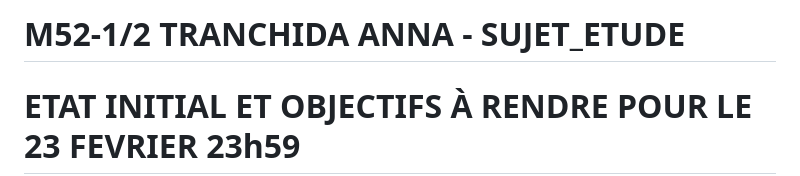
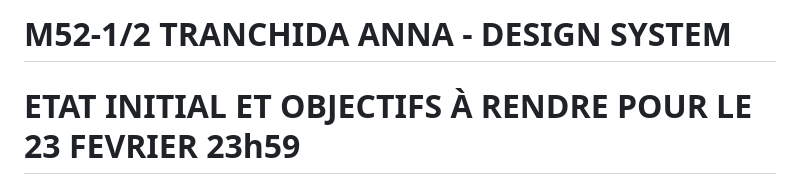
Before and after one commit to AgatheMakumbi/slides-appro-medias-2026, a Markdown page: rendus/m52_tranchida_anna.md, the part around the change. GitHub-like rendering.

Commit message:
Update _M52-1_TRANCHIDA_ANNA_design-system.md

```diff
--- a/rendus/m52_tranchida_anna.md
+++ b/rendus/m52_tranchida_anna.md
@@ -1,4 +1,4 @@
-# M52-1/2 TRANCHIDA ANNA - SUJET_ETUDE
+# M52-1/2 TRANCHIDA ANNA - DESIGN SYSTEM
 
 # ETAT INITIAL ET OBJECTIFS À RENDRE POUR LE 23 FEVRIER 23h59
 
```
